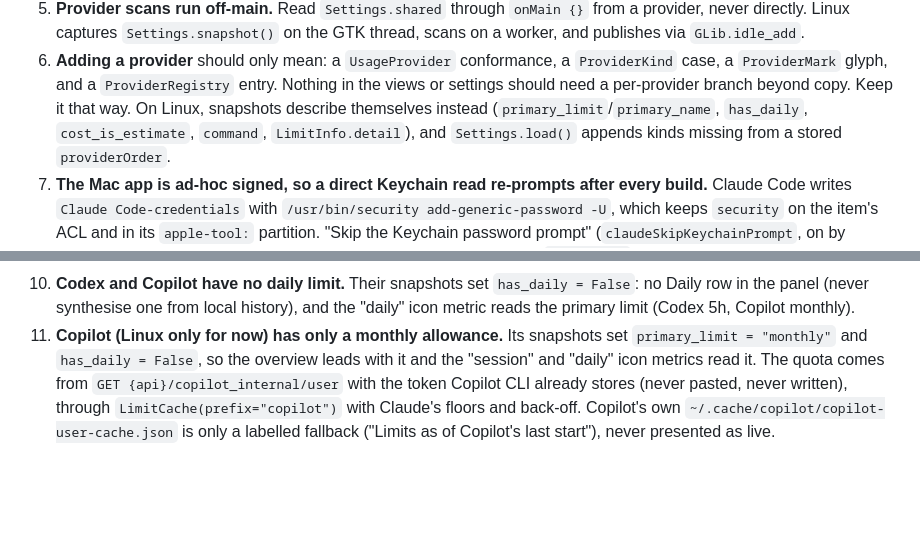
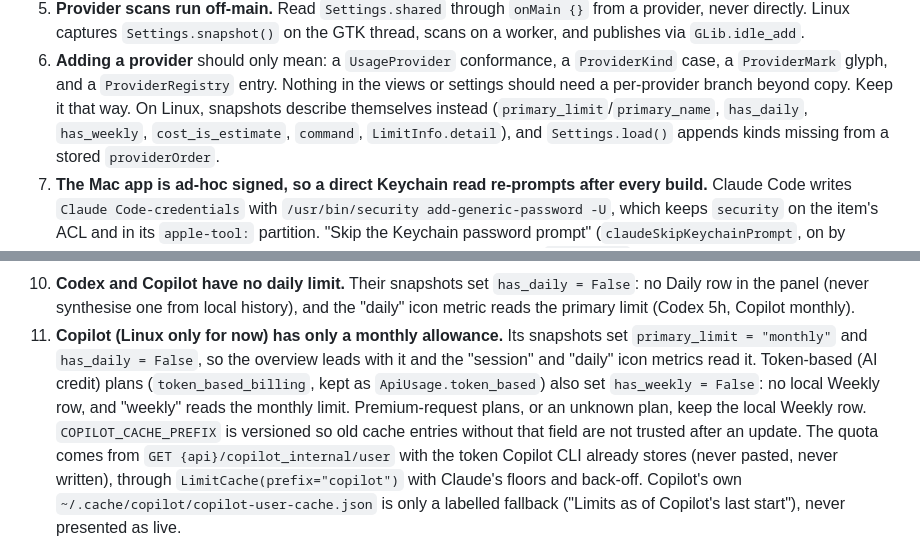
Before and after one commit to sjcsoftware/trackai, a Markdown page: AGENTS.md, 2 parts joined by grey strips. Rendered like a GitHub page; blank space fills up the shorter version.

```diff
--- a/AGENTS.md
+++ b/AGENTS.md
@@ -66,7 +66,7 @@ dist/trackai-linux.tar.gz     Linux payload; installer selects by uname
    `ProviderKind` case, a `ProviderMark` glyph, and a `ProviderRegistry` entry.
    Nothing in the views or settings should need a per-provider branch beyond
    copy. Keep it that way. On Linux, snapshots describe themselves instead
-   (`primary_limit`/`primary_name`, `has_daily`, `cost_is_estimate`,
+   (`primary_limit`/`primary_name`, `has_daily`, `has_weekly`, `cost_is_estimate`,
    `command`, `LimitInfo.detail`), and `Settings.load()` appends kinds missing
    from a stored `providerOrder`.
 7. **The Mac app is ad-hoc signed, so a direct Keychain read re-prompts after
@@ -173,7 +173,12 @@ only if Google exposes a quota endpoint that a consumer token can actually call.
     (Codex 5h, Copilot monthly).
 12. **Copilot (Linux only for now) has only a monthly allowance.** Its
     snapshots set `primary_limit = "monthly"` and `has_daily = False`, so the
-    overview leads with it and the "session" and "daily" icon metrics read it. The quota comes from
+    overview leads with it and the "session" and "daily" icon metrics read it.
+    Token-based (AI credit) plans (`token_based_billing`, kept as
+    `ApiUsage.token_based`) also set `has_weekly = False`: no local Weekly row,
+    and "weekly" reads the monthly limit. Premium-request plans, or an unknown
+    plan, keep the local Weekly row. `COPILOT_CACHE_PREFIX` is versioned so old
+    cache entries without that field are not trusted after an update. The quota comes from
     `GET {api}/copilot_internal/user` with the token Copilot CLI already stores
     (never pasted, never written), through `LimitCache(prefix="copilot")` with
     Claude's floors and back-off. Copilot's own
```
Also changed, not shown: README.md (+1 -1 lines), screenshots/linux-overview.png, 8 other files.
